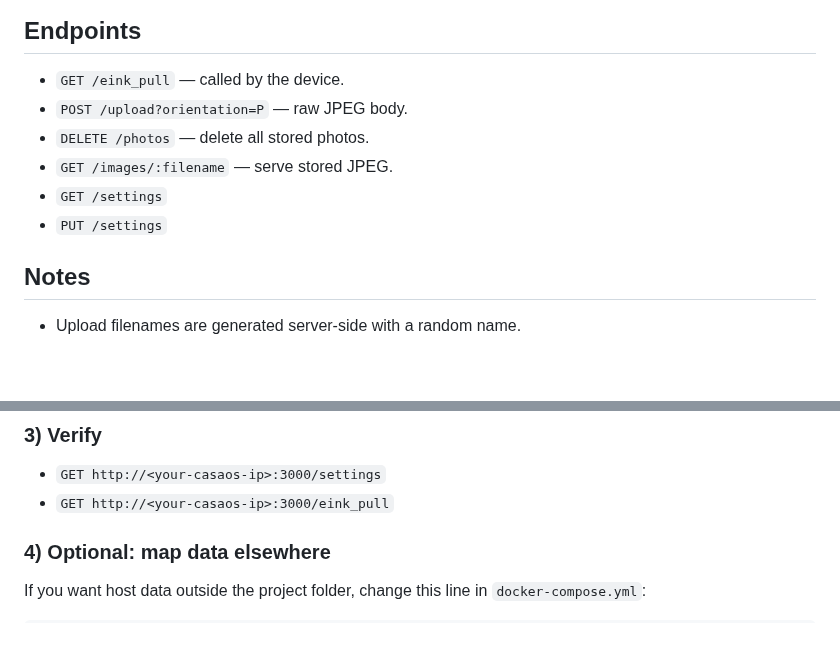
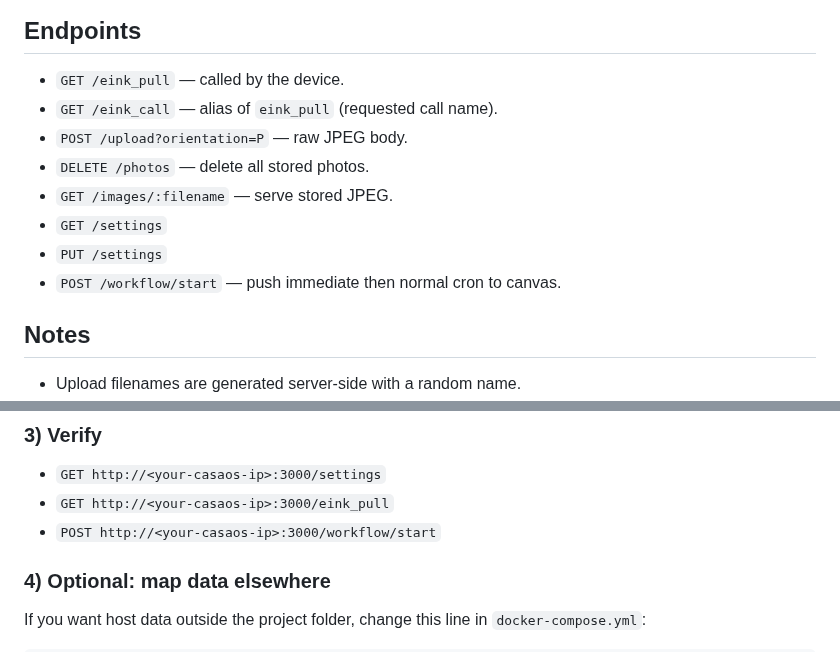
Before and after one commit to moifort/bloomin8, a Markdown page: README.md, 2 parts joined by grey strips. GitHub-like rendering; blank space fills up the shorter version.

```diff
--- a/README.md
+++ b/README.md
@@ -25,11 +25,13 @@ DATA_DIR=/var/lib/bloomin8
 ## Endpoints
 
 - `GET /eink_pull` — called by the device.
+- `GET /eink_call` — alias of `eink_pull` (requested call name).
 - `POST /upload?orientation=P` — raw JPEG body.
 - `DELETE /photos` — delete all stored photos.
 - `GET /images/:filename` — serve stored JPEG.
 - `GET /settings`
 - `PUT /settings`
+- `POST /workflow/start` — push immediate then normal cron to canvas.
 
 ## Notes
 
@@ -58,6 +60,7 @@ The app listens on port `3000` and stores persistent files in `./data` mapped to
 
 - `GET http://<your-casaos-ip>:3000/settings`
 - `GET http://<your-casaos-ip>:3000/eink_pull`
+- `POST http://<your-casaos-ip>:3000/workflow/start`
 
 ### 4) Optional: map data elsewhere
 
```
Also changed, not shown: IMG_3187.jpg (added), data/images/501c8d0d753f860ec6b507a4_P.jpg (added), 5 other files.
